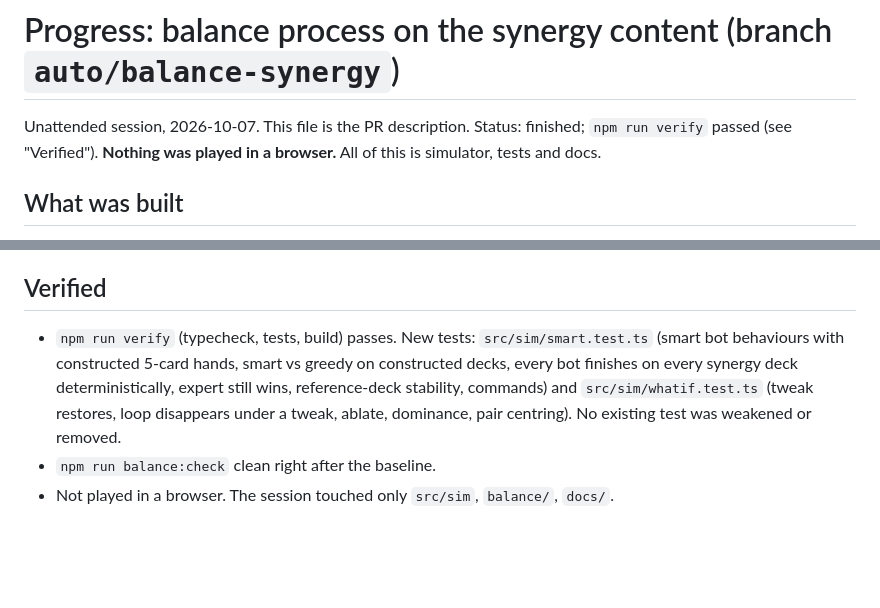
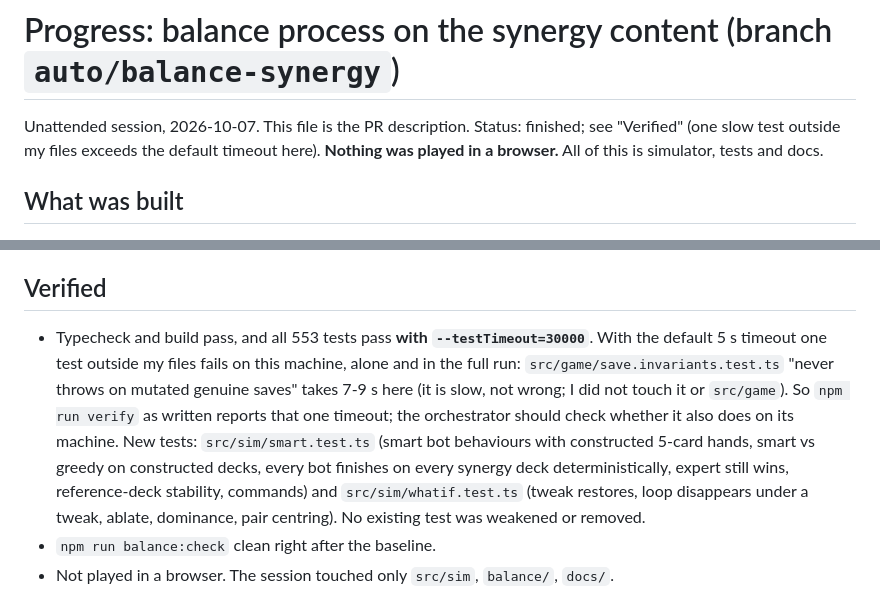
Before and after one commit to nxkgit/first-real-game, a Markdown page: docs/progress-balance-synergy.md, 2 parts joined by grey strips. Rendered like a GitHub page; blank space fills up the shorter version.

Commit message:
Progress report: state the verify result precisely

```diff
--- a/docs/progress-balance-synergy.md
+++ b/docs/progress-balance-synergy.md
@@ -1,6 +1,6 @@
 # Progress: balance process on the synergy content (branch `auto/balance-synergy`)
 
-Unattended session, 2026-10-07. This file is the PR description. Status: finished; `npm run verify` passed (see "Verified"). **Nothing was played in a browser.** All of this is simulator, tests and docs.
+Unattended session, 2026-10-07. This file is the PR description. Status: finished; see "Verified" (one slow test outside my files exceeds the default timeout here). **Nothing was played in a browser.** All of this is simulator, tests and docs.
 
 ## What was built
 
@@ -12,7 +12,7 @@ Unattended session, 2026-10-07. This file is the PR description. Status: finishe
 
 ## Verified
 
-- `npm run verify` (typecheck, tests, build) passes. New tests: `src/sim/smart.test.ts` (smart bot behaviours with constructed 5-card hands, smart vs greedy on constructed decks, every bot finishes on every synergy deck deterministically, expert still wins, reference-deck stability, commands) and `src/sim/whatif.test.ts` (tweak restores, loop disappears under a tweak, ablate, dominance, pair centring). No existing test was weakened or removed.
+- Typecheck and build pass, and all 553 tests pass **with `--testTimeout=30000`**. With the default 5 s timeout one test outside my files fails on this machine, alone and in the full run: `src/game/save.invariants.test.ts` "never throws on mutated genuine saves" takes 7-9 s here (it is slow, not wrong; I did not touch it or `src/game`). So `npm run verify` as written reports that one timeout; the orchestrator should check whether it also does on its machine. New tests: `src/sim/smart.test.ts` (smart bot behaviours with constructed 5-card hands, smart vs greedy on constructed decks, every bot finishes on every synergy deck deterministically, expert still wins, reference-deck stability, commands) and `src/sim/whatif.test.ts` (tweak restores, loop disappears under a tweak, ablate, dominance, pair centring). No existing test was weakened or removed.
 - `npm run balance:check` clean right after the baseline.
 - Not played in a browser. The session touched only `src/sim`, `balance/`, `docs/`.
 
```
